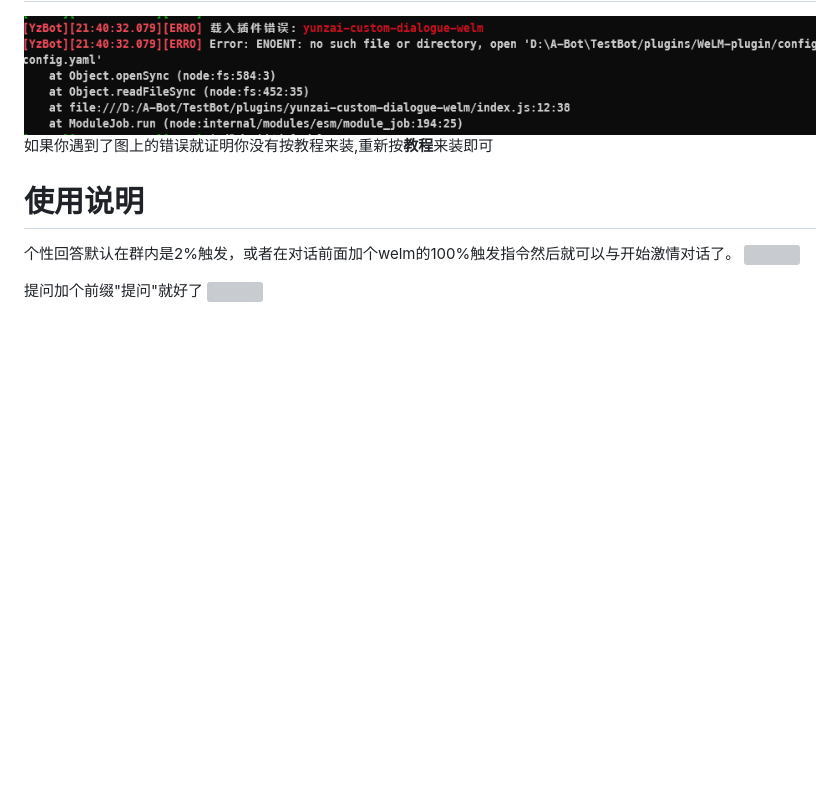
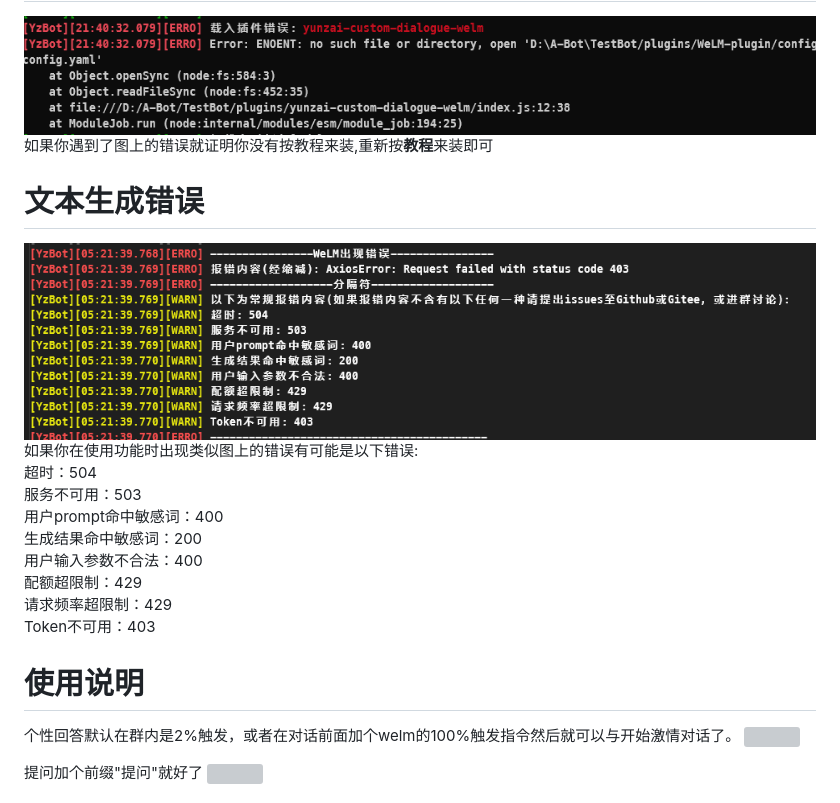
Before and after one commit to JD1433223/WeLM-plugin, a Markdown page: README.md, the part around the change. GitHub-like rendering; pictures changed too: resources/README/Error.png (added); blank space fills up the shorter version; grey boxes are pictures that could not be loaded.

Commit message:
添加错误至README

```diff
--- a/README.md
+++ b/README.md
@@ -77,6 +77,26 @@ pnpm install -g cnpm -registry=https://registry.npm.taobao.org
 ![](resources/README/chajianmingcuowu.png)
 如果你遇到了图上的错误就证明你没有按教程来装,重新按**教程**来装即可
 
+# 文本生成错误
+![](resources/README/Error.png)
+如果你在使用功能时出现类似图上的错误有可能是以下错误:
+<br>
+超时：504
+<br>
+服务不可用：503
+<br>
+用户prompt命中敏感词：400
+<br>
+生成结果命中敏感词：200
+<br>
+用户输入参数不合法：400
+<br>
+配额超限制：429
+<br>
+请求频率超限制：429
+<br>
+Token不可用：403
+
 # 使用说明
 个性回答默认在群内是2%触发，或者在对话前面加个welm的100%触发指令然后就可以与开始激情对话了。
 ![](resources/README/gexinghuida.jpg)
```
